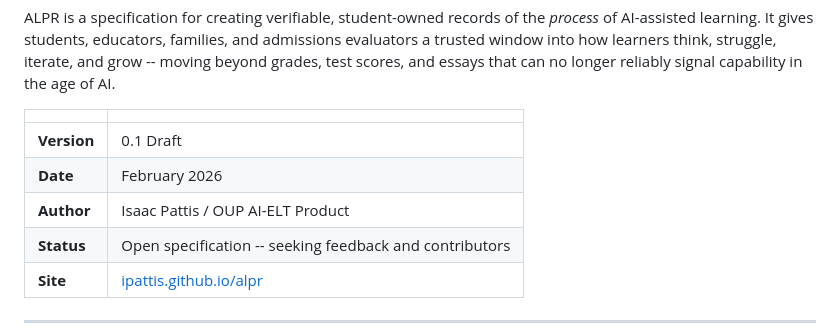
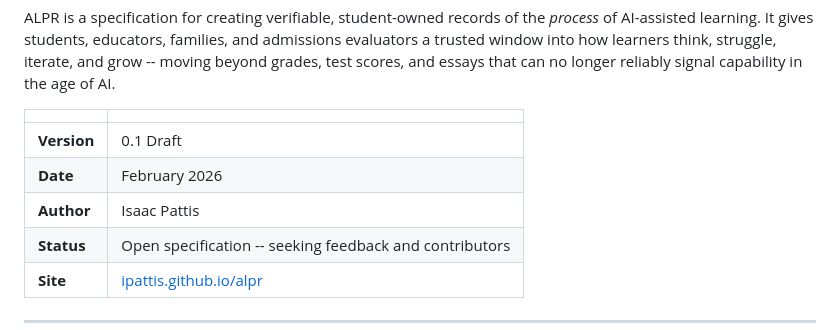
Before and after one commit to ipattis/alpr, a Markdown page: README.md, the part around the change. GitHub-like rendering.

```diff
--- a/README.md
+++ b/README.md
@@ -8,7 +8,7 @@ ALPR is a specification for creating verifiable, student-owned records of the *p
 |---|---|
 | **Version** | 0.1 Draft |
 | **Date** | February 2026 |
-| **Author** | Isaac Pattis / OUP AI-ELT Product |
+| **Author** | Isaac Pattis |
 | **Status** | Open specification -- seeking feedback and contributors |
 | **Site** | [ipattis.github.io/alpr](https://ipattis.github.io/alpr) |
 
```
